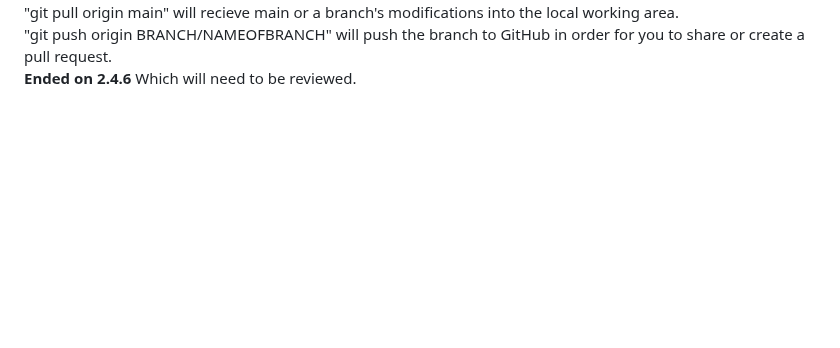
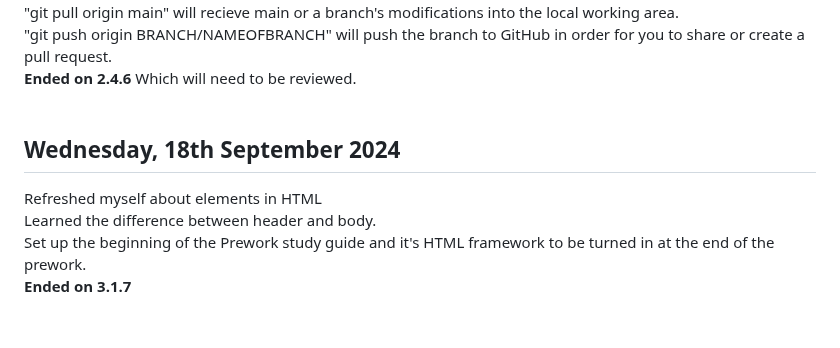
Before and after one commit to CerfSoleil/Prework-Journal, a Markdown page: README.md, the part around the change. Drawn GitHub-style; blank space fills up the shorter version.

```diff
--- a/README.md
+++ b/README.md
@@ -43,3 +43,8 @@ Together, the code should be "git checkout -b feature/NAMEOFBRANCH"<br>
 "git pull origin main" will recieve main or a branch's modifications into the local working area.<br>
 "git push origin BRANCH/NAMEOFBRANCH" will push the branch to GitHub in order for you to share or create a pull request.<br>
 **Ended on 2.4.6** Which will need to be reviewed. <br><br>
+## Wednesday, 18th September 2024
+Refreshed myself about elements in HTML<br>
+Learned the difference between header and body.<br>
+Set up the beginning of the Prework study guide and it's HTML framework to be turned in at the end of the prework.<br>
+**Ended on 3.1.7**<br><br>
```
